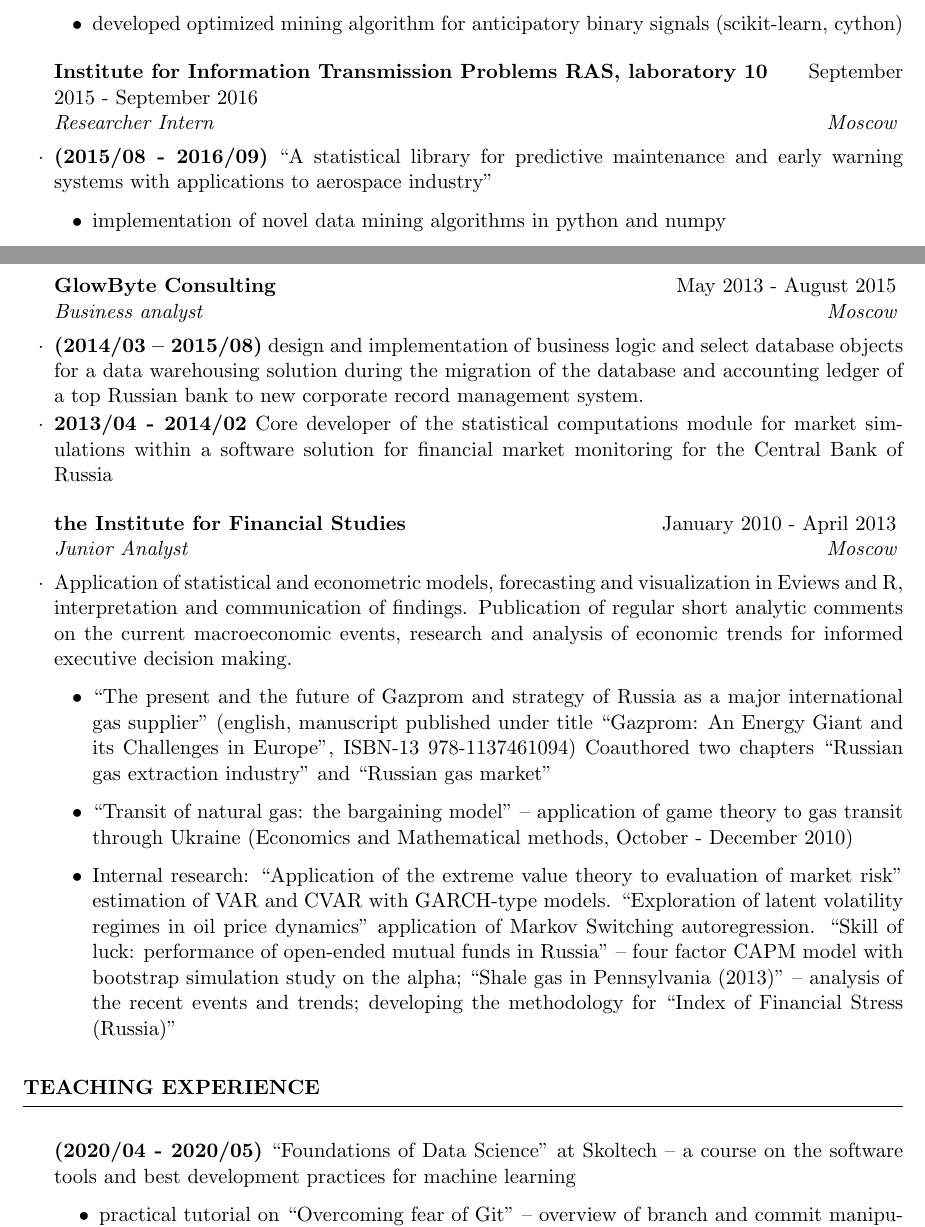
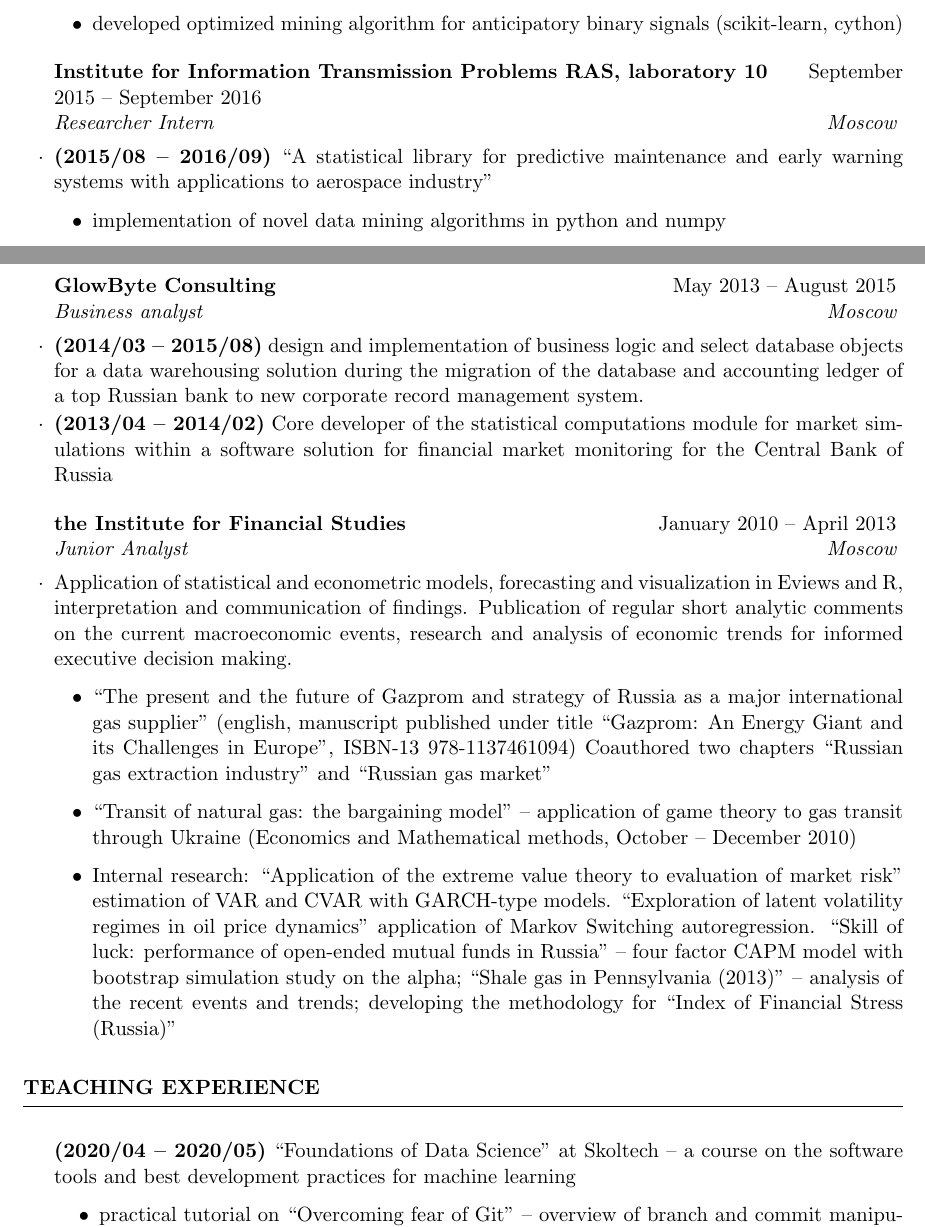
Before and after one commit to ivannz/CV, a LaTeX CV (nazarov_eng.tex): two parts of pages 5 and 6 of 8, joined at a grey line, cut so that both start at the same text. Compiled offline with pdfLaTeX.

Commit message:
fix dashes and brackets

```diff
--- a/nazarov_eng.tex
+++ b/nazarov_eng.tex
@@ -343,9 +343,9 @@ Fields: Mathematical methods of analysis in Economics \\
 
 \begin{rSubsection}{
         Institute for Information Transmission Problems RAS, laboratory 10
-    }{September 2015 - September 2016}{Researcher Intern}{Moscow}
+    }{September 2015 -- September 2016}{Researcher Intern}{Moscow}
 
-    \item \textbf{(2015/08 - 2016/09)}
+    \item \textbf{(2015/08 -- 2016/09)}
     % \par\noindent
     % Project, internal report for Airbus
     ``A statistical library for predictive maintenance and early warning systems with applications to aerospace industry''
@@ -415,23 +415,23 @@ Fields: Mathematical methods of analysis in Economics \\
 
 \begin{rSubsection}{
         GlowByte Consulting
-    }{May 2013 - August 2015}{Business analyst}{Moscow}
+    }{May 2013 -- August 2015}{Business analyst}{Moscow}
     \item \textbf{(2014/03 -- 2015/08)}
     design and implementation of business logic and select database objects for a data warehousing solution during the migration of the database and accounting ledger of a top Russian bank to new corporate record management system.
 
-    \item \textbf{2013/04 - 2014/02}
+    \item \textbf{(2013/04 -- 2014/02)}
     Core developer of the statistical computations module for market simulations within a software solution for financial market monitoring for the Central Bank of Russia
 \end{rSubsection}
 
 \begin{rSubsection}{
         the Institute for Financial Studies
-    }{January 2010 - April 2013}{Junior Analyst}{Moscow}
+    }{January 2010 -- April 2013}{Junior Analyst}{Moscow}
     \item Application of statistical and econometric models, forecasting and visualization in Eviews and R, interpretation and communication of findings. Publication of regular short analytic comments on the current macroeconomic events, research and analysis of economic trends for informed executive decision making.
 
     \begin{itemize}
         \item ``The present and the future of Gazprom and strategy of Russia as a major international gas supplier'' (english, manuscript published under title ``Gazprom: An Energy Giant and its Challenges in Europe'', ISBN-13 978-1137461094) Coauthored two chapters ``Russian gas extraction industry'' and ``Russian gas market''
 
-        \item ``Transit of natural gas: the bargaining model'' -- application of game theory to gas transit through Ukraine (Economics and Mathematical methods, October - December 2010)
+        \item ``Transit of natural gas: the bargaining model'' -- application of game theory to gas transit through Ukraine (Economics and Mathematical methods, October -- December 2010)
 
         \item Internal research: ``Application of the extreme value theory to evaluation of market risk'' estimation of VAR and CVAR with GARCH-type models. ``Exploration of latent volatility regimes in oil price dynamics'' application of Markov Switching autoregression. ``Skill of luck: performance of open-ended mutual funds in Russia'' -- four factor CAPM model with bootstrap simulation study on the alpha; ``Shale gas in Pennsylvania (2013)'' -- analysis of the recent events and trends; developing the methodology for ``Index of Financial Stress (Russia)''
 
@@ -441,7 +441,7 @@ Fields: Mathematical methods of analysis in Economics \\
 \end{rSection}
 
 \begin{rSection}{Teaching Experience}
-    \item \textbf{(2020/04 - 2020/05)}
+    \item \textbf{(2020/04 -- 2020/05)}
     ``Foundations of Data Science'' at Skoltech -- a course on the software tools and best development practices for machine learning
     \begin{itemize}
         \item practical tutorial on ``Overcoming fear of Git'' -- overview of branch and commit manipulation with exercises on the typical everyday pipeline%
```
Also changed, not shown: nazarov_eng.tex (16 more changed lines).
